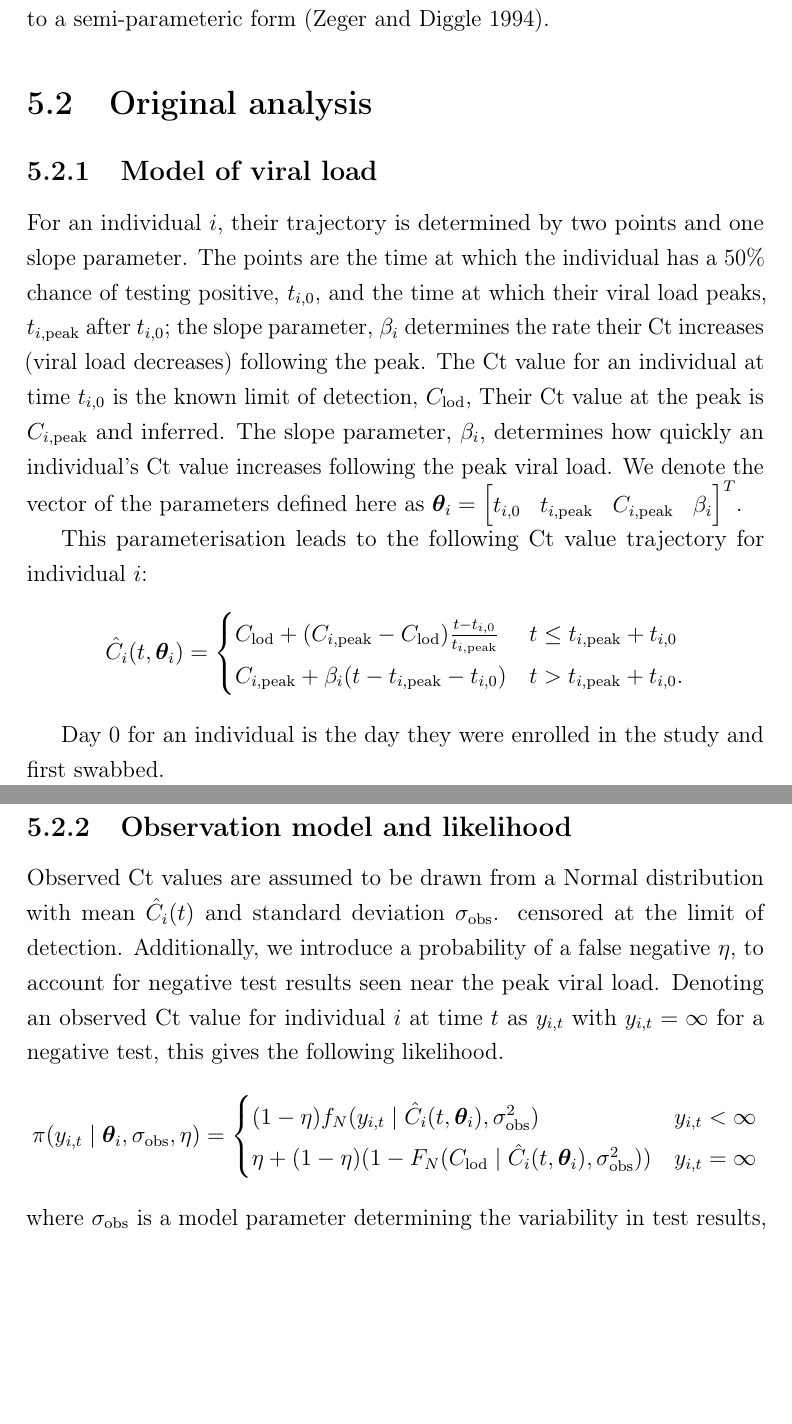
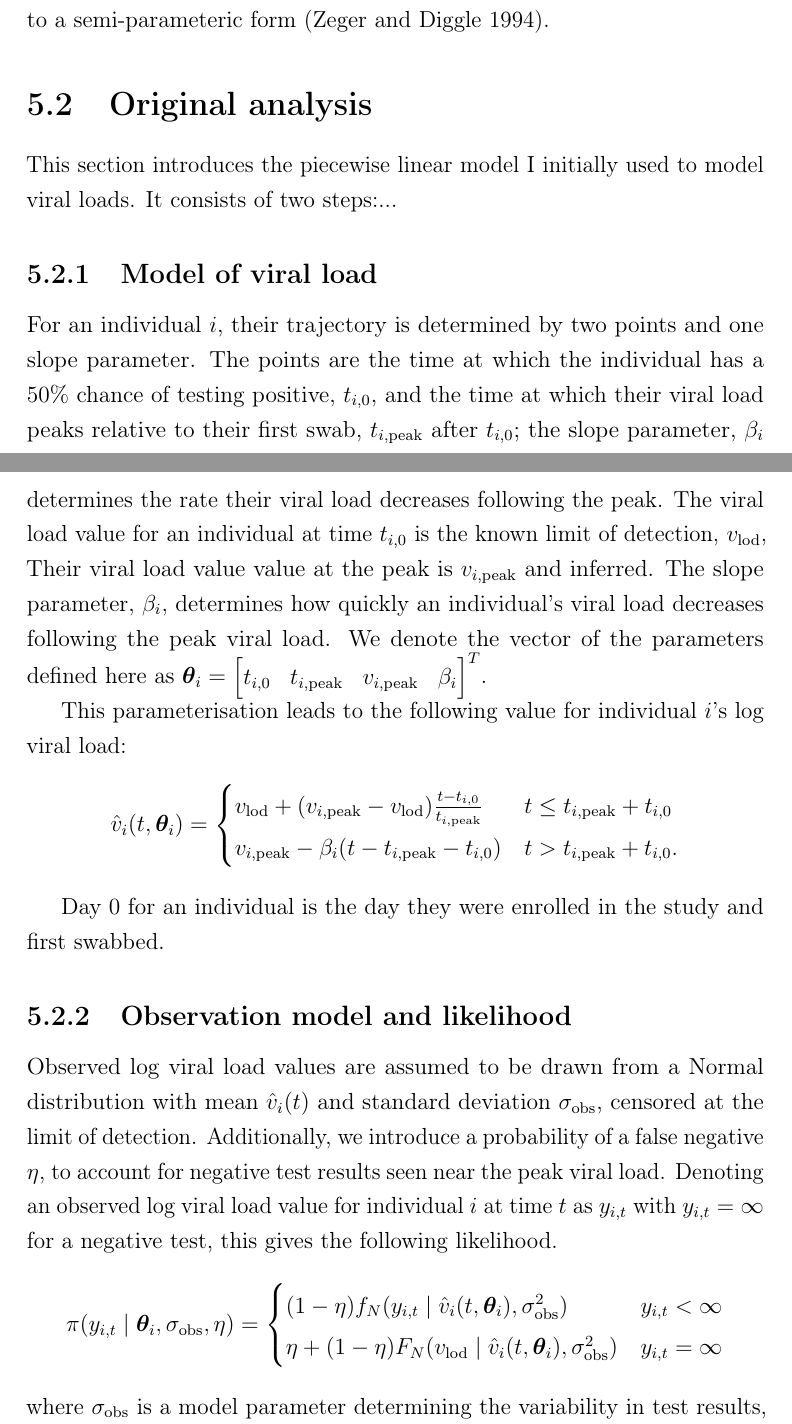
Before and after one commit to joshuablake/thesis, a LaTeX thesis (ATACCC.tex): two parts of pages 2 and 3 of 6, joined at a grey line, cut so that both start at the same text, the shorter picture padded with empty space. Compiled offline with pdfLaTeX.

Commit message:
Edit notation

```diff
--- a/ATACCC.tex
+++ b/ATACCC.tex
@@ -30,23 +40,25 @@ Various extensions to the model exist including the incorporation of multiple bi
 
 \section{Original analysis}
 
+This section introduces the piecewise linear model I initially used to model viral loads.
+It consists of two steps:...
+
 
 \subsection{Model of viral load}
 
 For an individual $i$, their trajectory is determined by two points and one slope parameter.
-The points are the time at which the individual has a 50\% chance of testing positive, $t_{i,0}$, and the time at which their viral load
-peaks, $t_{i,\text{peak}}$ after $t_{i,0}$; the slope parameter, $\beta_i$ determines the rate their Ct increases (viral load decreases) following the peak.
-The Ct value for an individual at time $t_{i,0}$ is the known limit of detection, $C_\text{lod}$,
-Their Ct value at the peak is $C_{i,\text{peak}}$ and inferred.
-The slope parameter, $\beta_i$, determines how quickly an individual's Ct value increases following the peak viral load.
-We denote the vector of the parameters defined here as $\vec\theta_i = \begin{bmatrix} t_{i,0} & t_{i,\text{peak}} & C_{i,\text{peak}} &  \beta_i \end{bmatrix}^T$.
+The points are the time at which the individual has a 50\% chance of testing positive, $t_{i,0}$, and the time at which their viral load peaks relative to their first swab, $t_{i,\text{peak}}$ after $t_{i,0}$; the slope parameter, $\beta_i$ determines the rate their viral load decreases following the peak.
+The viral load value for an individual at time $t_{i,0}$ is the known limit of detection, $v_\text{lod}$,
+Their viral load value value at the peak is $v_{i,\text{peak}}$ and inferred.
+The slope parameter, $\beta_i$, determines how quickly an individual's viral load decreases following the peak viral load.
+We denote the vector of the parameters defined here as $\vec\theta_i = \begin{bmatrix} t_{i,0} & t_{i,\text{peak}} & v_{i,\text{peak}} &  \beta_i \end{bmatrix}^T$.
 
-This parameterisation leads to the following Ct value trajectory for individual $i$:
+This parameterisation leads to the following value for individual $i$'s log viral load:
 $$
-\hat{C}_i(t, \vec\theta_i) = \begin{cases}
-  C_{\text{lod}} + (C_{i,\text{peak}} - C_{\text{lod}}) \frac{t - t_{i,0}}{t_{i,\text{peak}}}
+\hat{v}_i(t, \vec\theta_i) = \begin{cases}
+  v_{\text{lod}} + (v_{i,\text{peak}} - v_{\text{lod}}) \frac{t - t_{i,0}}{t_{i,\text{peak}}}
     &t \leq t_{i,\text{peak}} + t_{i,0} \\
-  C_{i,\text{peak}} + \beta_i (t - t_{i,\text{peak}} - t_{i,0})
+  v_{i,\text{peak}} - \beta_i (t - t_{i,\text{peak}} - t_{i,0})
     &t > t_{i,\text{peak}} + t_{i,0}.
 \end{cases}
 $$
@@ -55,15 +67,14 @@ Day 0 for an individual is the day they were enrolled in the study and first swa
 
 \subsection{Observation model and likelihood}
 
-Observed Ct values are assumed to be drawn from a Normal distribution with mean $\hat{C}_i(t)$ and standard deviation $\sigma_\text{obs}$.
-censored at the limit of detection.
+Observed log viral load values are assumed to be drawn from a Normal distribution with mean $\hat{v}_i(t)$ and standard deviation $\sigma_\text{obs}$, censored at the limit of detection.
 Additionally, we introduce a probability of a false negative $\eta$, to account for negative test results seen near the peak viral load.
-Denoting an observed Ct value for individual $i$ at time $t$ as $y_{i,t}$ with
+Denoting an observed log viral load value for individual $i$ at time $t$ as $y_{i,t}$ with
 $y_{i,t} = \infty$ for a negative test, this gives the following likelihood.
 $$
 \pi(y_{i,t} \mid \vec\theta_i, \sigma_\text{obs}, \eta) = \begin{cases}
-  (1 - \eta) f_N(y_{i,t} \mid \hat{C}_i(t, \vec\theta_i), \sigma_\text{obs}^2) &y_{i,t} < \infty \\
-  \eta + (1 - \eta) (1 - F_N(C_\text{lod} \mid \hat{C}_i(t, \vec\theta_i), \sigma_\text{obs}^2)) & y_{i,t} = \infty
+  (1 - \eta) f_N(y_{i,t} \mid \hat{v}_i(t, \vec\theta_i), \sigma_\text{obs}^2) &y_{i,t} < \infty \\
+  \eta + (1 - \eta) F_N(v_\text{lod} \mid \hat{v}_i(t, \vec\theta_i), \sigma_\text{obs}^2) & y_{i,t} = \infty
 \end{cases}
 $$
 where $\sigma_\text{obs}$ is a model parameter determining the variability in
```
Also changed, not shown: ATACCC.tex (56 more changed lines).
